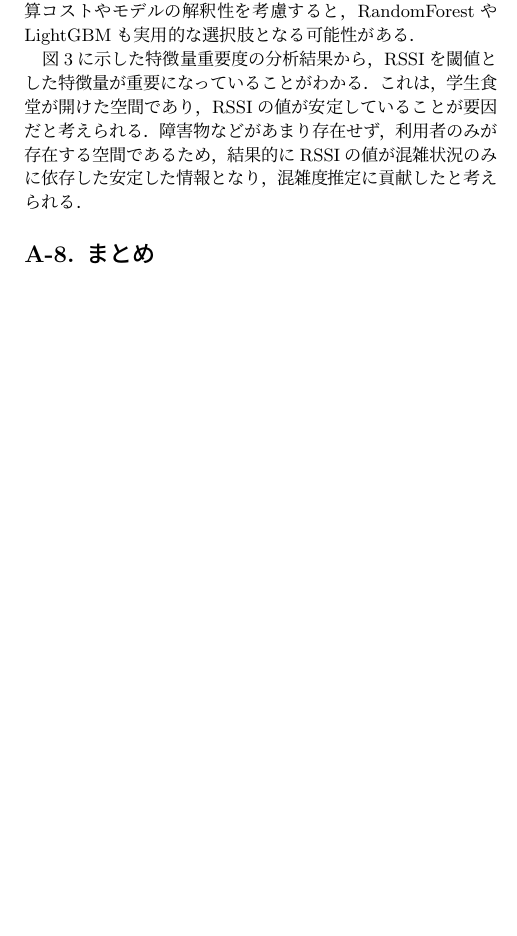
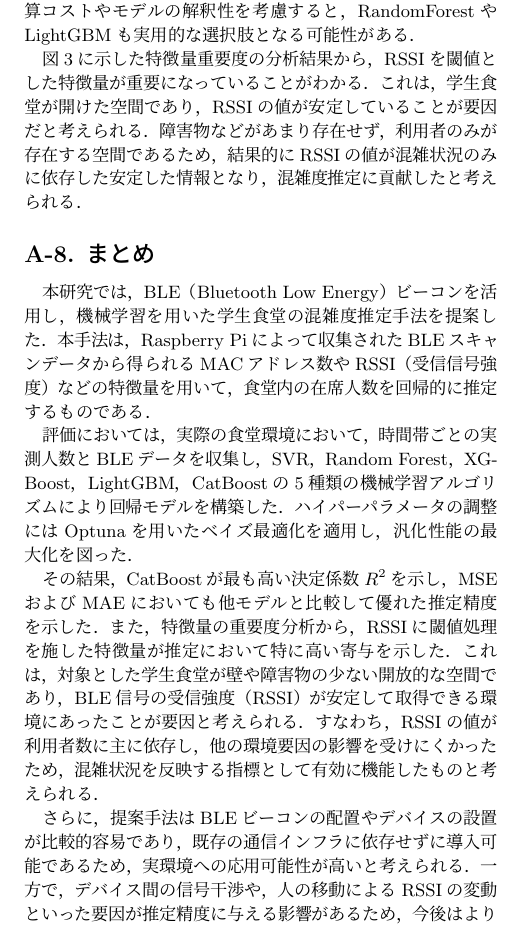
Before and after one commit to h083onis/project-e-tex, a LaTeX document (main.tex, which reads a-6_conclusion.tex): part of one column of page 7 of 12, cut so that both start at the same text, the shorter picture padded with empty space. Compiled offline with pLaTeX and dvipdfmx.

Commit message:
Aのまとめ（今後の展望は適当）

```diff
--- a/a-6_conclusion.tex
+++ b/a-6_conclusion.tex
@@ -1 +1,11 @@
 \section*{A-8. まとめ}
+
+本研究では，BLE（Bluetooth Low Energy）ビーコンを活用し，機械学習を用いた学生食堂の混雑度推定手法を提案した．本手法は，Raspberry Piによって収集されたBLEスキャンデータから得られるMACアドレス数やRSSI（受信信号強度）などの特徴量を用いて，食堂内の在席人数を回帰的に推定するものである．
+
+評価においては，実際の食堂環境において，時間帯ごとの実測人数とBLEデータを収集し，SVR，Random Forest，XGBoost，LightGBM，CatBoostの5種類の機械学習アルゴリズムにより回帰モデルを構築した．ハイパーパラメータの調整にはOptunaを用いたベイズ最適化を適用し，汎化性能の最大化を図った．
+
+その結果，CatBoostが最も高い決定係数$R^2$を示し，MSEおよびMAEにおいても他モデルと比較して優れた推定精度を示した．また，特徴量の重要度分析から，RSSIに閾値処理を施した特徴量が推定において特に高い寄与を示した．これは，対象とした学生食堂が壁や障害物の少ない開放的な空間であり，BLE信号の受信強度（RSSI）が安定して取得できる環境にあったことが要因と考えられる．すなわち，RSSIの値が利用者数に主に依存し，他の環境要因の影響を受けにくかったため，混雑状況を反映する指標として有効に機能したものと考えられる．
+
+さらに，提案手法はBLEビーコンの配置やデバイスの設置が比較的容易であり，既存の通信インフラに依存せずに導入可能であるため，実環境への応用可能性が高いと考えられる．一方で，デバイス間の信号干渉や，人の移動によるRSSIの変動といった要因が推定精度に与える影響があるため，今後はより堅牢な推定モデルの構築と，長期間にわたるデータの収集・分析を通じた精度向上が課題となる．
+
+今後の展望としては，他のセンサーデバイスとのデータ融合によるマルチモーダルな混雑推定の実現が挙げられる．
```
